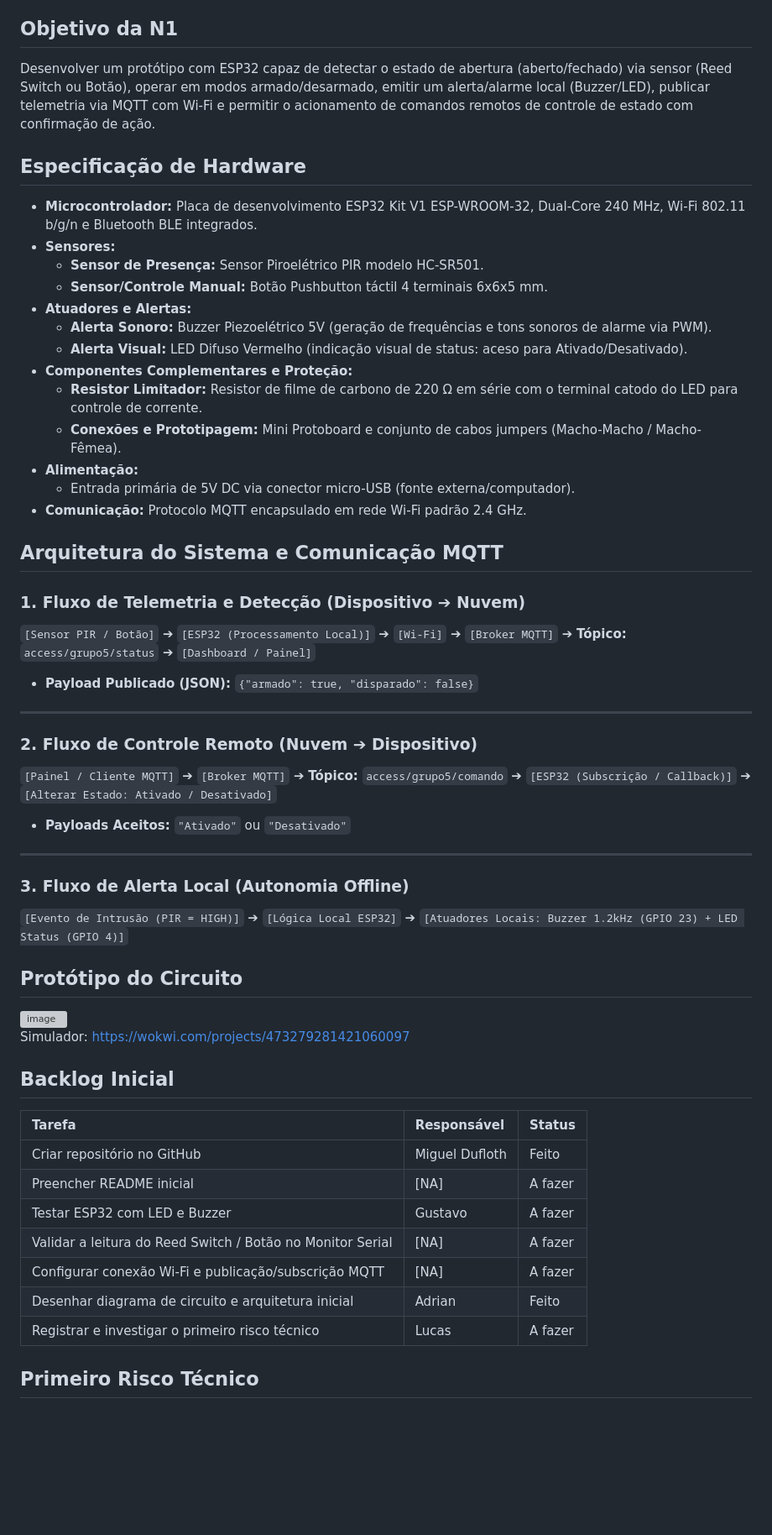
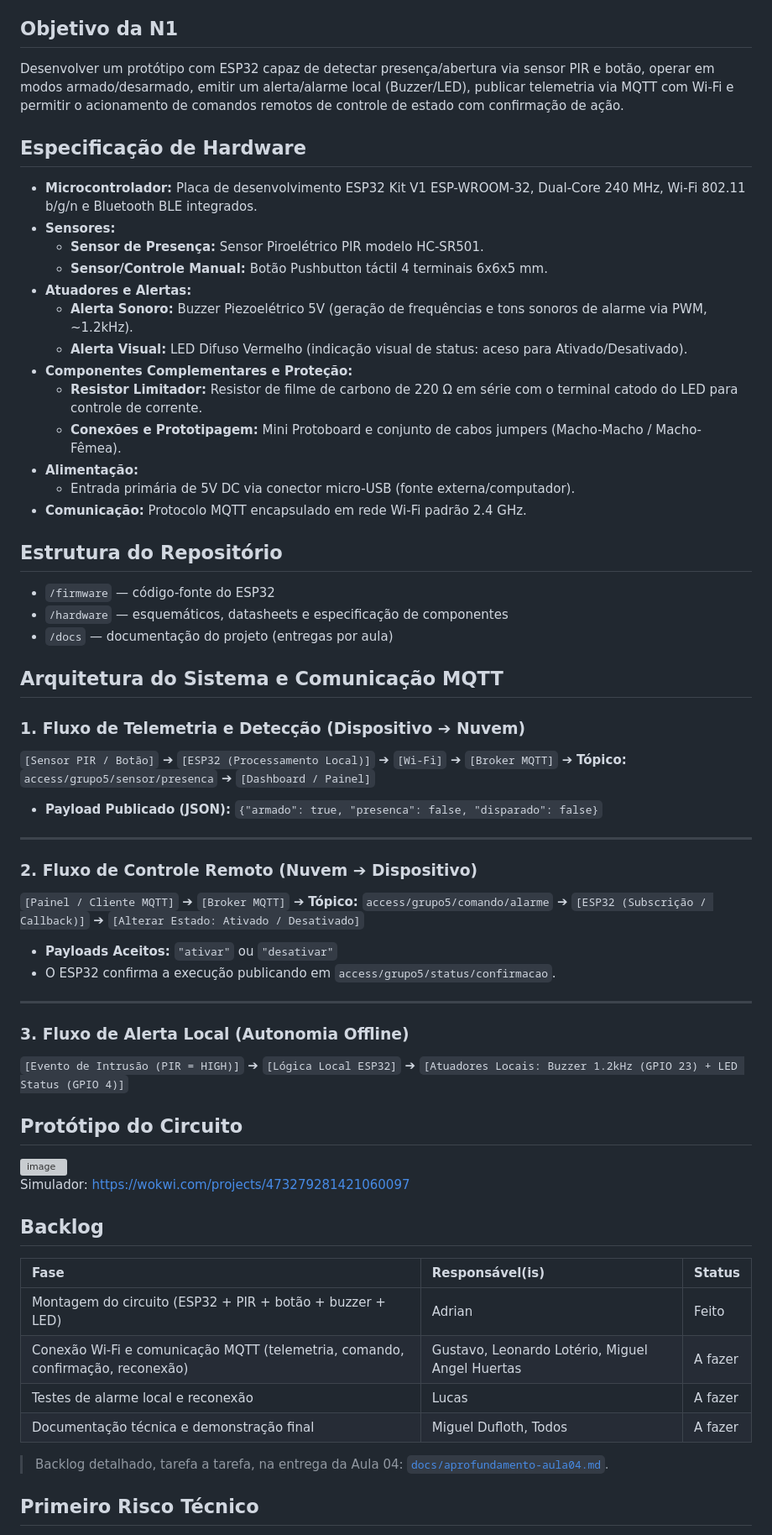
Before and after one commit to migueldufloth/access, a Markdown page: README.md, the part around one of its changes. Shown at 84% size. GitHub-like rendering; blank space fills up the shorter version; grey boxes are pictures that could not be loaded.

Commit message:
Atualiza README (visao geral) e backlog do documento da Aula 04

```diff
--- a/README.md
+++ b/README.md
@@ -20,7 +22,7 @@ A ausência de monitoramento automatizado e em tempo real sobre a abertura de po
 **Usuário:** Administradores de segurança, gestores de TI ou proprietários que necessitam receber alertas instantâneos de intrusão/abertura de portas e controlar o estado de alarme remotamente.
 
 ## Objetivo da N1
-Desenvolver um protótipo com ESP32 capaz de detectar o estado de abertura (aberto/fechado) via sensor (Reed Switch ou Botão), operar em modos armado/desarmado, emitir um alerta/alarme local (Buzzer/LED), publicar telemetria via MQTT com Wi-Fi e permitir o acionamento de comandos remotos de controle de estado com confirmação de ação.
+Desenvolver um protótipo com ESP32 capaz de detectar presença/abertura via sensor PIR e botão, operar em modos armado/desarmado, emitir um alerta/alarme local (Buzzer/LED), publicar telemetria via MQTT com Wi-Fi e permitir o acionamento de comandos remotos de controle de estado com confirmação de ação.
 
 ## Especificação de Hardware
 - **Microcontrolador:** Placa de desenvolvimento ESP32 Kit V1 ESP-WROOM-32, Dual-Core 240 MHz, Wi-Fi 802.11 b/g/n e Bluetooth BLE integrados.
@@ -28,7 +30,7 @@ Desenvolver um protótipo com ESP32 capaz de detectar o estado de abertura (aber
   - **Sensor de Presença:** Sensor Piroelétrico PIR modelo HC-SR501.
   - **Sensor/Controle Manual:** Botão Pushbutton táctil 4 terminais 6x6x5 mm.
 - **Atuadores e Alertas:**
-  - **Alerta Sonoro:** Buzzer Piezoelétrico 5V (geração de frequências e tons sonoros de alarme via PWM).
+  - **Alerta Sonoro:** Buzzer Piezoelétrico 5V (geração de frequências e tons sonoros de alarme via PWM, ~1.2kHz).
   - **Alerta Visual:** LED Difuso Vermelho (indicação visual de status: aceso para Ativado/Desativado).
 - **Componentes Complementares e Proteção:**
   - **Resistor Limitador:** Resistor de filme de carbono de 220 Ω em série com o terminal catodo do LED para controle de corrente.
@@ -37,17 +39,23 @@ Desenvolver um protótipo com ESP32 capaz de detectar o estado de abertura (aber
   - Entrada primária de 5V DC via conector micro-USB (fonte externa/computador).
 - **Comunicação:** Protocolo MQTT encapsulado em rede Wi-Fi padrão 2.4 GHz.
 
+## Estrutura do Repositório
+- `/firmware` — código-fonte do ESP32
+- `/hardware` — esquemáticos, datasheets e especificação de componentes
+- `/docs` — documentação do projeto (entregas por aula)
+
 ## Arquitetura do Sistema e Comunicação MQTT
 
 ### 1. Fluxo de Telemetria e Detecção (Dispositivo ➔ Nuvem)
-`[Sensor PIR / Botão]` ➔ `[ESP32 (Processamento Local)]` ➔ `[Wi-Fi]` ➔ `[Broker MQTT]` ➔ **Tópico:** `access/grupo5/status` ➔ `[Dashboard / Painel]`
-* **Payload Publicado (JSON):** `{"armado": true, "disparado": false}`
+`[Sensor PIR / Botão]` ➔ `[ESP32 (Processamento Local)]` ➔ `[Wi-Fi]` ➔ `[Broker MQTT]` ➔ **Tópico:** `access/grupo5/sensor/presenca` ➔ `[Dashboard / Painel]`
+* **Payload Publicado (JSON):** `{"armado": true, "presenca": false, "disparado": false}`
 
 ---
 
 ### 2. Fluxo de Controle Remoto (Nuvem ➔ Dispositivo)
-`[Painel / Cliente MQTT]` ➔ `[Broker MQTT]` ➔ **Tópico:** `access/grupo5/comando` ➔ `[ESP32 (Subscrição / Callback)]` ➔ `[Alterar Estado: Ativado / Desativado]`
-* **Payloads Aceitos:** `"Ativado"` ou `"Desativado"`
+`[Painel / Cliente MQTT]` ➔ `[Broker MQTT]` ➔ **Tópico:** `access/grupo5/comando/alarme` ➔ `[ESP32 (Subscrição / Callback)]` ➔ `[Alterar Estado: Ativado / Desativado]`
+* **Payloads Aceitos:** `"ativar"` ou `"desativar"`
+* O ESP32 confirma a execução publicando em `access/grupo5/status/confirmacao`.
 
 ---
 
@@ -60,17 +68,16 @@ Desenvolver um protótipo com ESP32 capaz de detectar o estado de abertura (aber
 
 Simulador: https://wokwi.com/projects/473279281421060097
 
-## Backlog Inicial
+## Backlog
 
-| Tarefa | Responsável | Status |
+| Fase | Responsável(is) | Status |
 | :--- | :--- | :--- |
-| Criar repositório no GitHub | Miguel Dufloth | Feito |
-| Preencher README inicial | [NA] | A fazer |
-| Testar ESP32 com LED e Buzzer | Gustavo | A fazer |
-| Validar a leitura do Reed Switch / Botão no Monitor Serial | [NA] | A fazer |
-| Configurar conexão Wi-Fi e publicação/subscrição MQTT | [NA] | A fazer |
-| Desenhar diagrama de circuito e arquitetura inicial | Adrian | Feito |
-| Registrar e investigar o primeiro risco técnico | Lucas | A fazer |
+| Montagem do circuito (ESP32 + PIR + botão + buzzer + LED) | Adrian | Feito |
+| Conexão Wi-Fi e comunicação MQTT (telemetria, comando, confirmação, reconexão) | Gustavo, Leonardo Lotério, Miguel Angel Huertas | A fazer |
+| Testes de alarme local e reconexão | Lucas | A fazer |
+| Documentação técnica e demonstração final | Miguel Dufloth, Todos | A fazer |
+
+> Backlog detalhado, tarefa a tarefa, na entrega da Aula 04: [`docs/aprofundamento-aula04.md`](docs/aprofundamento-aula04.md).
 
 ## Primeiro Risco Técnico
 - **Risco:** Perda de conexão Wi-Fi/Broker MQTT durante um evento de intrusão/abertura de porta, impedindo a notificação remota do alarme.
```
Also changed, not shown: other parts of README.md (+2 -4 lines), docs/aprofundamento-aula04.md (+5 -5 lines).
